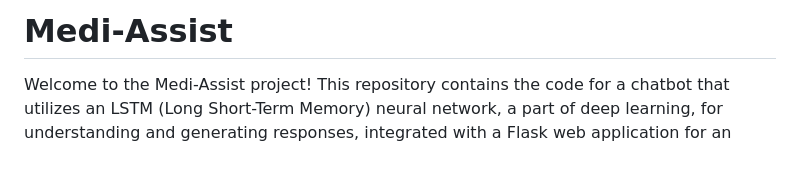
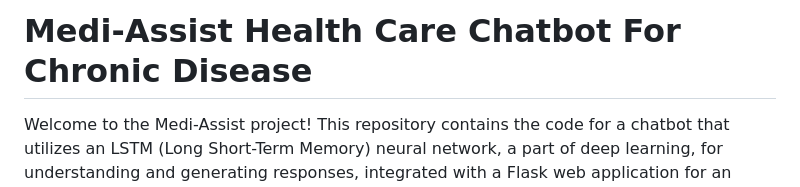
Before and after one commit to SantraptiNayak/Medi-Assist, a Markdown page: README.md, the part around the change. Drawn GitHub-style; blank space fills up the shorter version.

```diff
--- a/README.md
+++ b/README.md
@@ -1,4 +1,4 @@
-# Medi-Assist
+# Medi-Assist Health Care Chatbot For Chronic Disease
 Welcome to the Medi-Assist project! This repository contains the code for a chatbot that utilizes an LSTM (Long Short-Term Memory) neural network, a part of deep learning, for understanding and generating responses, integrated with a Flask web application for an interactive user interface.
 
 Medi-Assist aims to create a conversational AI chatbot that can understand user input and generate appropriate responses using deep learning. The chatbot is trained using an LSTM model on predefined intents, which are sets of patterns and responses. The Flask web application serves as the frontend interface where users can interact with the chatbot. It takes symptoms as input and gives a chronic disease as output.
```
